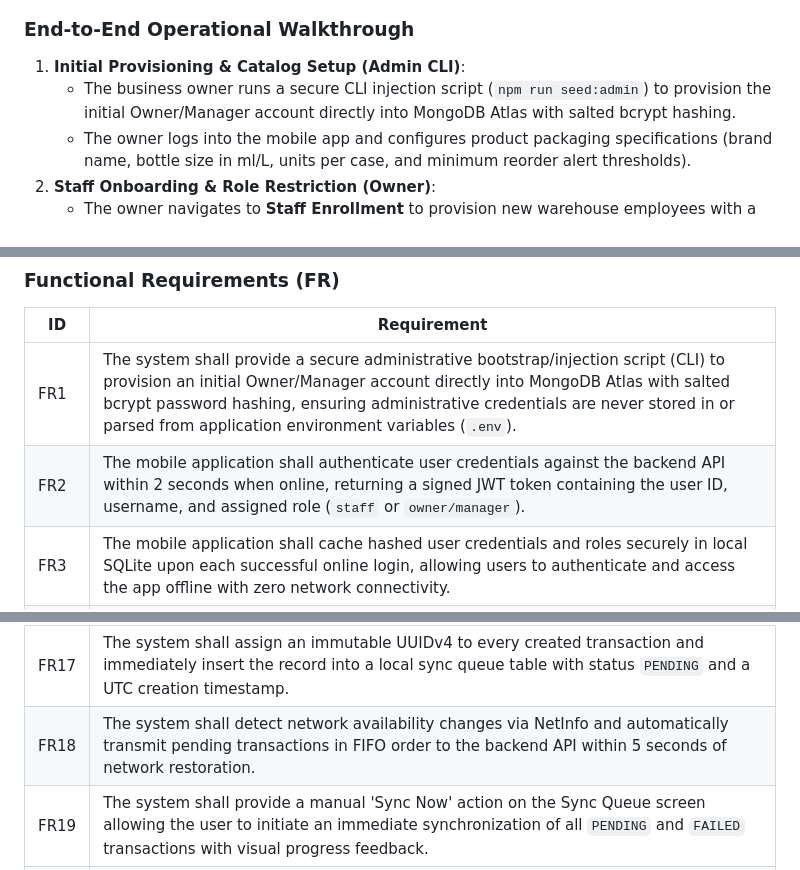
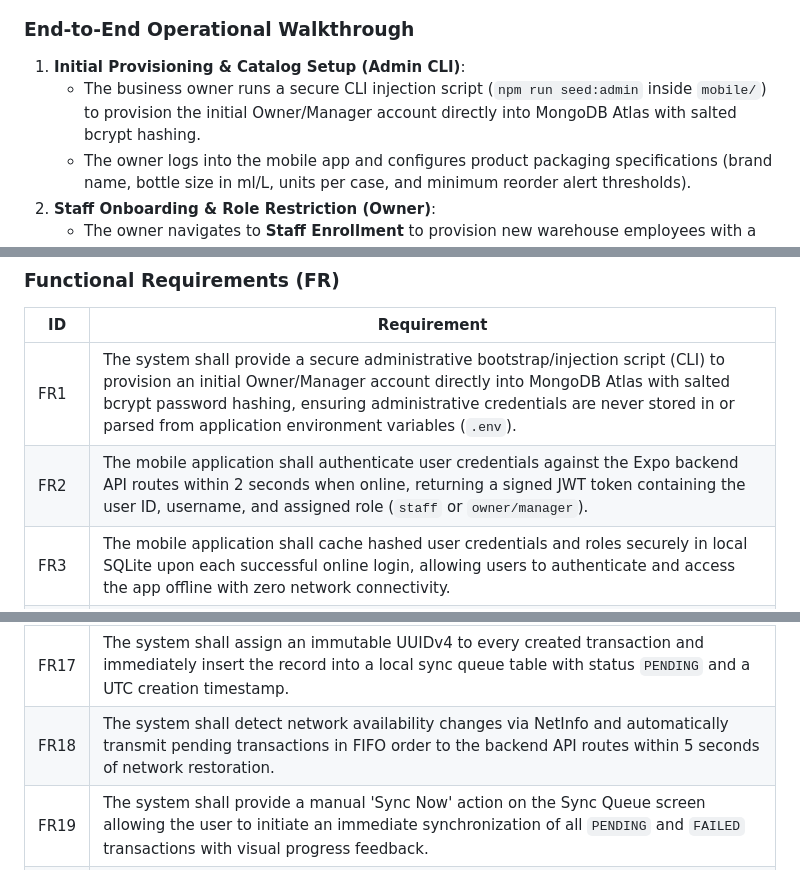
Before and after one commit to Debmmiv/softdrinks-inventory-system, a Markdown page: README.md, 3 parts joined by grey strips. Rendered like a GitHub page.

```diff
--- a/README.md
+++ b/README.md
@@ -71,7 +71,7 @@ flowchart TD
 ### End-to-End Operational Walkthrough
 
 1. **Initial Provisioning & Catalog Setup (Admin CLI)**:
-   - The business owner runs a secure CLI injection script (`npm run seed:admin`) to provision the initial Owner/Manager account directly into MongoDB Atlas with salted bcrypt hashing.
+   - The business owner runs a secure CLI injection script (`npm run seed:admin` inside `mobile/`) to provision the initial Owner/Manager account directly into MongoDB Atlas with salted bcrypt hashing.
    - The owner logs into the mobile app and configures product packaging specifications (brand name, bottle size in ml/L, units per case, and minimum reorder alert thresholds).
 2. **Staff Onboarding & Role Restriction (Owner)**:
    - The owner navigates to **Staff Enrollment** to provision new warehouse employees with a unique username and initial password. Public registration is strictly disabled.
@@ -117,7 +117,7 @@ To preserve architectural clarity and focus on warehouse stock movement, the sys
 | ID | Requirement |
 |---|---|
 | FR1 | The system shall provide a secure administrative bootstrap/injection script (CLI) to provision an initial Owner/Manager account directly into MongoDB Atlas with salted bcrypt password hashing, ensuring administrative credentials are never stored in or parsed from application environment variables (`.env`). |
-| FR2 | The mobile application shall authenticate user credentials against the backend API within 2 seconds when online, returning a signed JWT token containing the user ID, username, and assigned role (`staff` or `owner/manager`). |
+| FR2 | The mobile application shall authenticate user credentials against the Expo backend API routes within 2 seconds when online, returning a signed JWT token containing the user ID, username, and assigned role (`staff` or `owner/manager`). |
 | FR3 | The mobile application shall cache hashed user credentials and roles securely in local SQLite upon each successful online login, allowing users to authenticate and access the app offline with zero network connectivity. |
 | FR4 | The system shall enforce strict Role-Based Access Control (RBAC) across both mobile navigation and backend API endpoints: staff users shall be granted access strictly to operational screens (Dashboard, Delivery, Release, Adjustment, Sync Queue, Catalog, Settings), while administrative screens (Product Management, User Management, Staff Enrollment, Reports) and their navigation elements shall be completely hidden and inaccessible to staff. |
 | FR5 | The mobile application shall provide a secure logout function that clears local session tokens and cached in-memory state within 500 milliseconds, redirecting the user to the Login screen and requiring re-authentication. |
@@ -133,7 +133,7 @@ To preserve architectural clarity and focus on warehouse stock movement, the sys
 | FR15 | The system shall compute single-bottle inventory totals using `total_bottles = (cases * units_per_case) + loose_bottles` and format all stock displays throughout the app as `X cases and Y bottles` where `cases = floor(total_bottles / units_per_case)` and `remaining_bottles = total_bottles % units_per_case`. |
 | FR16 | The mobile application shall execute all read, write, and stock calculation queries against the local SQLite database first, enabling full operational functionality without an active network connection. |
 | FR17 | The system shall assign an immutable UUIDv4 to every created transaction and immediately insert the record into a local sync queue table with status `PENDING` and a UTC creation timestamp. |
-| FR18 | The system shall detect network availability changes via NetInfo and automatically transmit pending transactions in FIFO order to the backend API within 5 seconds of network restoration. |
+| FR18 | The system shall detect network availability changes via NetInfo and automatically transmit pending transactions in FIFO order to the backend API routes within 5 seconds of network restoration. |
 | FR19 | The system shall provide a manual 'Sync Now' action on the Sync Queue screen allowing the user to initiate an immediate synchronization of all `PENDING` and `FAILED` transactions with visual progress feedback. |
 | FR20 | The backend API shall validate transaction payloads against schema rules and enforce idempotency by querying incoming UUIDs against MongoDB Atlas; existing UUIDs shall be rejected as duplicates with HTTP 200/409 without double-counting stock. |
 | FR21 | Upon successful validation of non-duplicate transactions, the backend API shall persist the transaction record in MongoDB Atlas and atomically update the centralized product inventory. |
```
Also changed, not shown: other parts of README.md (+57 -63 lines), .agent/instuctions.md (+103 -91 lines), needed-dependencies.md (+72 -77 lines).
